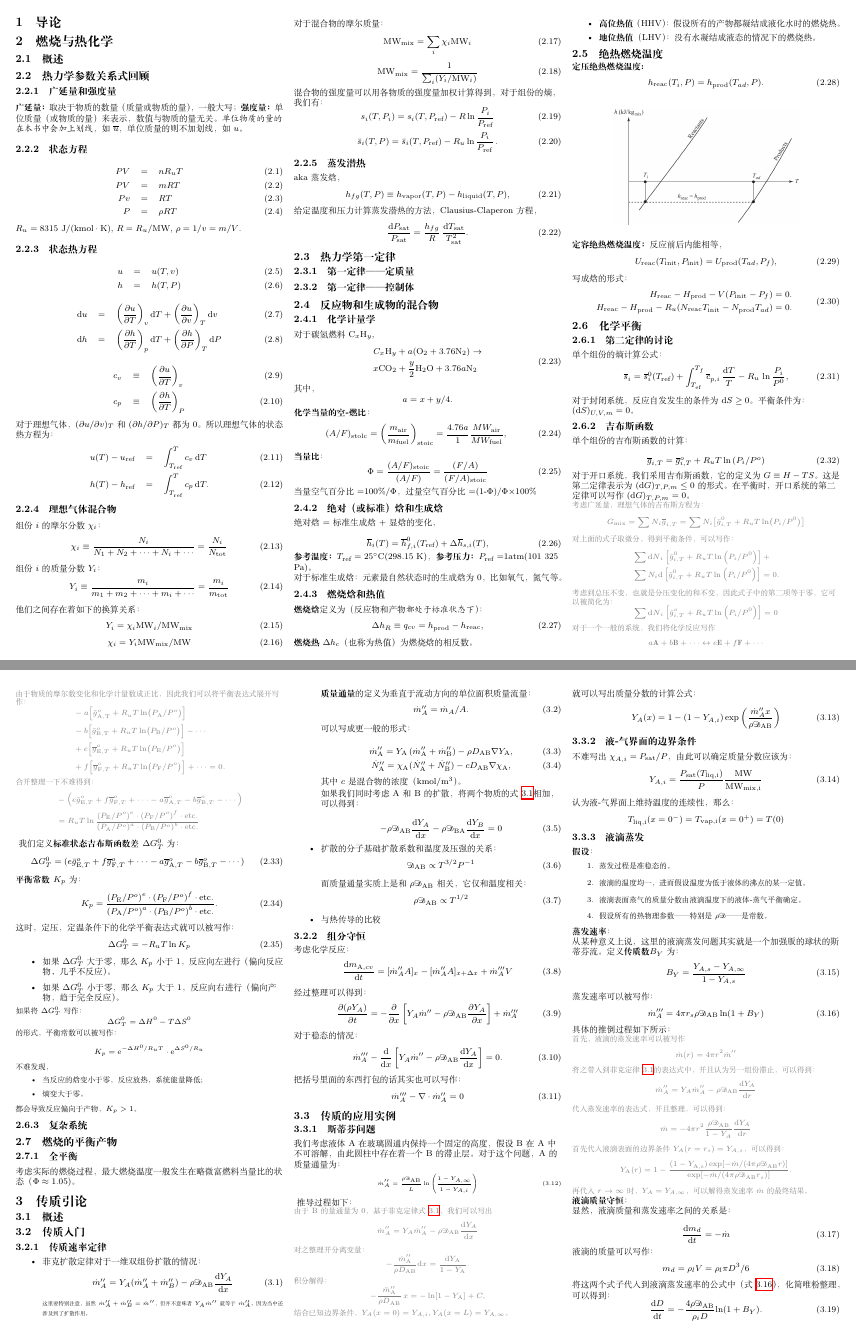
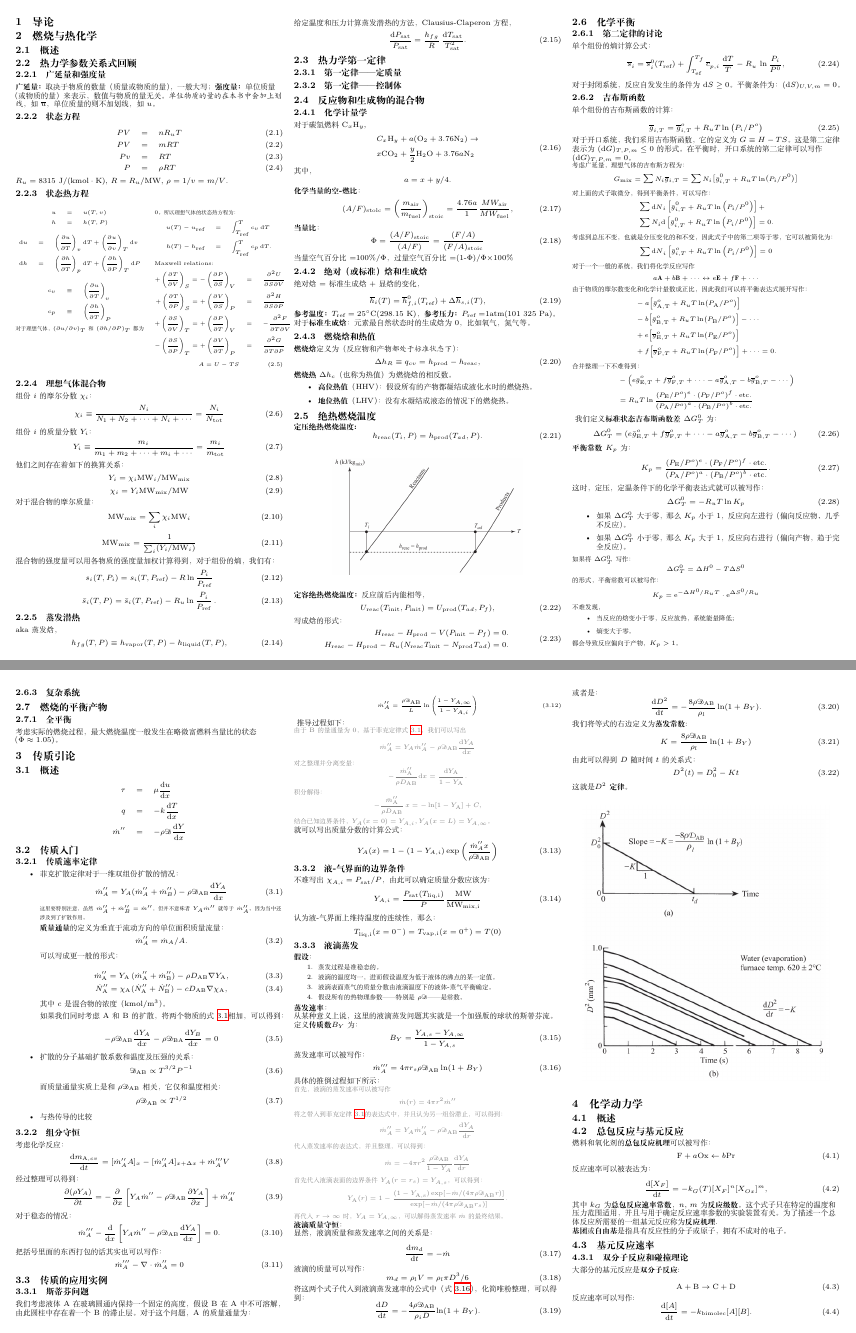
Before and after one commit to DWJCW/CheatSheetCombustionCN, a LaTeX document (cheat.tex, which reads 02_comb.tex, 03_mass.tex): pages 1 and 2 of 15 before the commit and pages 1 and 2 of 13 after it, joined at a grey line. Compiled offline with XeLaTeX.

Commit message:
final commit

```diff
--- a/02_comb.tex
+++ b/02_comb.tex
@@ -14,24 +14,39 @@
 $R_u=8315~\mathrm{J/(kmol\cdot K)}$, $R=R_u/\mathrm{MW}$, $\rho=1/v=m/V$.
 
 \subsubsection{状态热方程}
-\begin{eqnarray}
+\begin{multicols}{2}
+    \tiny
+    \begin{eqnarray*}
         u&=&u(T,v)\\
         h&=&h(T, P)
-\end{eqnarray}
-\begin{eqnarray}
+    \end{eqnarray*}
+    \begin{eqnarray*}
         \mathrm{d}u&=&\left({\frac{\partial u}{\partial T}}\right)_{v}\mathrm{d}T+\left({\frac{\partial u}{\partial v}}\right)_{T}\mathrm{d}v\\
         \mathrm{d}h&=&\left({\frac{\partial h}{\partial T}}\right)_{p}\mathrm{d}T+\left({\frac{\partial h}{\partial P}}\right)_{T}\mathrm{d}P
-\end{eqnarray}
-\begin{eqnarray}
+    \end{eqnarray*}
+    \begin{eqnarray*}
         c_{v}&\equiv&\left(\frac{\partial u}{\partial T}\right)_{v}\\
     c_{p}&\equiv&\left({\frac{\partial h}{\partial T}}\right)_{P}
-\end{eqnarray}
+    \end{eqnarray*}
 
     对于理想气体，$(\partial u/\partial v)_T$和$(\partial h/\partial P)_{T}$都为0。所以理想气体的状态热方程为：
-\begin{eqnarray}
+    \begin{eqnarray*}
         u(T)-u_{\mathrm{ref}}&=&\int_{T_{\mathrm{ref}}}^{T}c_{v}\,\mathrm{d}T\\
         h(T)-h_{\mathrm{ref}}&=&\int_{T_{\mathrm{ref}}}^{T}c_{p}\,\mathrm{d}T.
-\end{eqnarray}
+    \end{eqnarray*}
+    Maxwell relations:
+    \begin{eqnarray*}
+        +\left(\frac{\pp T}{\pp V}\right)_{S} = -\left(\frac{\pp P}{\pp S}\right)_{V} &=& \frac{\pp^2 U}{\pp S \pp V} \\
+        +\left(\frac{\pp T}{\pp P}\right)_{S} = +\left(\frac{\pp V}{\pp S}\right)_{P} &=& \frac{\pp^2 H}{\pp S \pp P} \\
+        +\left(\frac{\pp S}{\pp V}\right)_{T} = +\left(\frac{\pp P}{\pp T}\right)_{V} &=& -\frac{\pp^2 F}{\pp T \pp V} \\
+        -\left(\frac{\pp S}{\pp P}\right)_{T} = +\left(\frac{\pp V}{\pp T}\right)_{P} &=& \frac{\pp^2 G}{\pp T \pp P}
+    \end{eqnarray*}
+
+    \begin{equation}
+        A = U-TS
+    \end{equation}
+\end{multicols}
+
 
 \subsubsection{理想气体混合物}
 组份$i$的摩尔分数$\chi_i$：
@@ -116,7 +131,7 @@ $$
 
 \textbf{参考温度：}$T_\mathrm{ref}=25^\circ \mathrm{C}$(298.15 K)，\textbf{参考压力：}$P_\mathrm{ref}=$1atm(101 325 Pa)。
 
-对于标准生成焓：元素最自然状态时的生成焓为0，比如氧气，氮气等。
+对于\textbf{标准生成焓}：元素最自然状态时的生成焓为0，比如氧气，氮气等。
 
 \subsubsection{燃烧焓和热值}
 \textbf{燃烧焓}定义为（反应物和产物\textit{都处于标准状态下}）：
@@ -175,7 +190,7 @@ $$
 对于开口系统，我们采用吉布斯函数，它的定义为 $G\equiv H-TS$。这是第二定律表示为$(\mathrm{d}G)_{T,P,m}\le 0$的形式。在平衡时，开口系统的第二定律可以写作$(\mathrm{d}G)_{T,P,m}=0$。
 
 {
-    \scriptsize\color{gray}
+    \scriptsize
     考虑广延量，理想气体的吉布斯方程为：
     \[
         G_{\mathrm{mix}}=\sum N_{i}\overline{{{g}}}_{i,T}=\sum N_{i}\bigl[\bar{g}_{i,T}^{0}+R_{u}T\ln\bigl(P_{i}/P^{0}\bigr)\bigr]
--- a/03_mass.tex
+++ b/03_mass.tex
@@ -1,5 +1,10 @@
 \section{传质引论}
 \subsection{概述}
+\begin{eqnarray*}
+    \tau &=& \mu \frac{\dd u}{\dd x}\\
+    q &=& -k \frac{\dd T}{\dd x}\\
+    \dot{m}'' &=& -\rho\mathcal{D} \frac{\dd Y}{\dd x}
+\end{eqnarray*}
 \subsection{传质入门}
 \subsubsection{传质速率定律}
 \begin{itemize}
--- a/cheat.tex
+++ b/cheat.tex
@@ -1,4 +1,4 @@
-\documentclass[10pt, landscape]{extarticle}
+\documentclass[9pt, landscape]{extarticle}
 \usepackage{ctex}
 \usepackage{multicol}
 \usepackage{calc}
```
Also changed, not shown: cheat.pdf, img/maxwell.png (added). Lines whose indentation alone changed are shown as unchanged.
